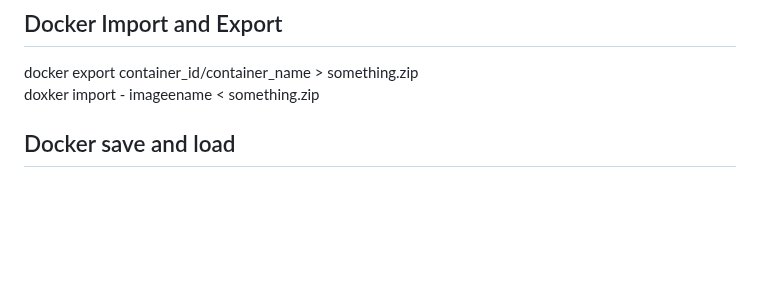
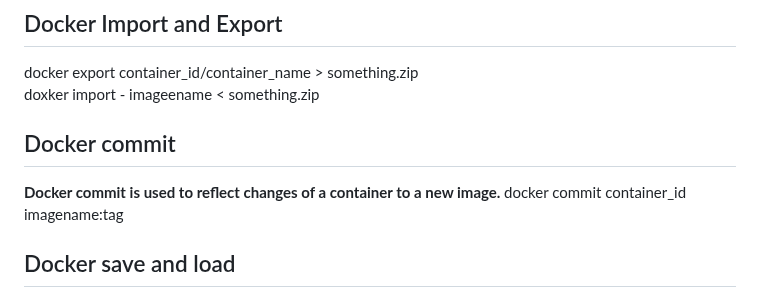
Before and after one commit to Utsavch189/docker-django-node-webapp, a Markdown page: README.md, the part around the change. Drawn GitHub-style; blank space fills up the shorter version.

```diff
--- a/README.md
+++ b/README.md
@@ -46,6 +46,12 @@ docker ps
 ## Docker Import and Export
 docker export container_id/container_name > something.zip <br/>
 doxker import - imageename < something.zip
+
+## Docker commit
+<b>
+Docker commit is used to reflect changes of a container to a new image.
+</b>
+docker commit container_id imagename:tag</br>
 
 ## Docker save and load
 1. docker save imagename > something.tar (works same as export but it stores every layer of that image)<br/>
```
